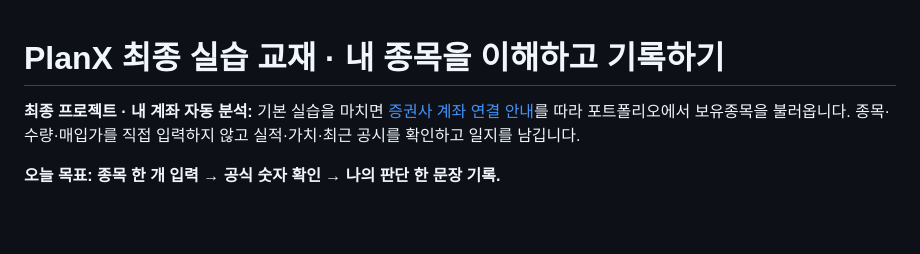
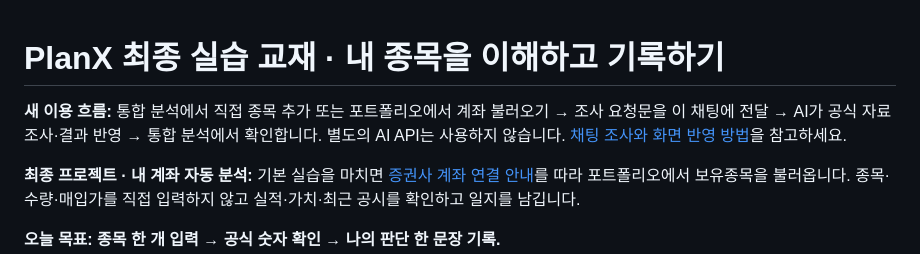
Before and after one commit to planxs-ai/stock-dash, a Markdown page: START-HERE.md, the part around the change. Drawn GitHub-style; blank space fills up the shorter version.

Commit message:
Use chat research for unified holdings analysis without paid AI calls

```diff
--- a/START-HERE.md
+++ b/START-HERE.md
@@ -1,4 +1,6 @@
 # PlanX 최종 실습 교재 · 내 종목을 이해하고 기록하기
+
+**새 이용 흐름:** 통합 분석에서 직접 종목 추가 또는 포트폴리오에서 계좌 불러오기 → 조사 요청문을 이 채팅에 전달 → AI가 공식 자료 조사·결과 반영 → 통합 분석에서 확인합니다. 별도의 AI API는 사용하지 않습니다. [채팅 조사와 화면 반영 방법](CHAT-RESEARCH.md)을 참고하세요.
 
 **최종 프로젝트 · 내 계좌 자동 분석:** 기본 실습을 마치면 [증권사 계좌 연결 안내](BROKER-START.md)를 따라 포트폴리오에서 보유종목을 불러옵니다. 종목·수량·매입가를 직접 입력하지 않고 실적·가치·최근 공시를 확인하고 일지를 남깁니다.
 
```
